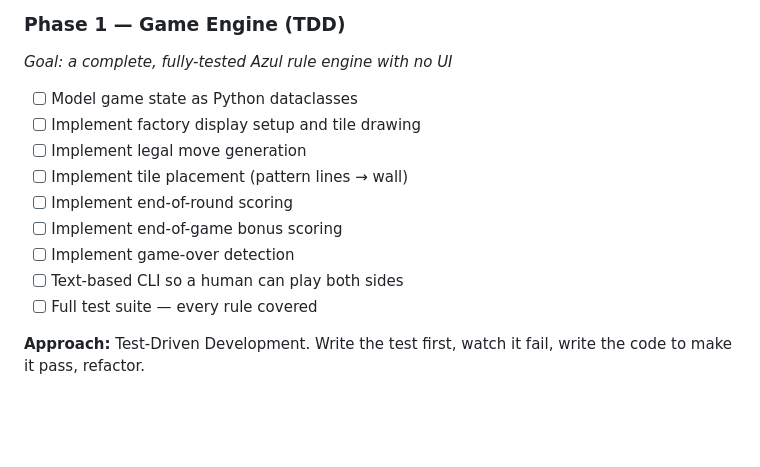
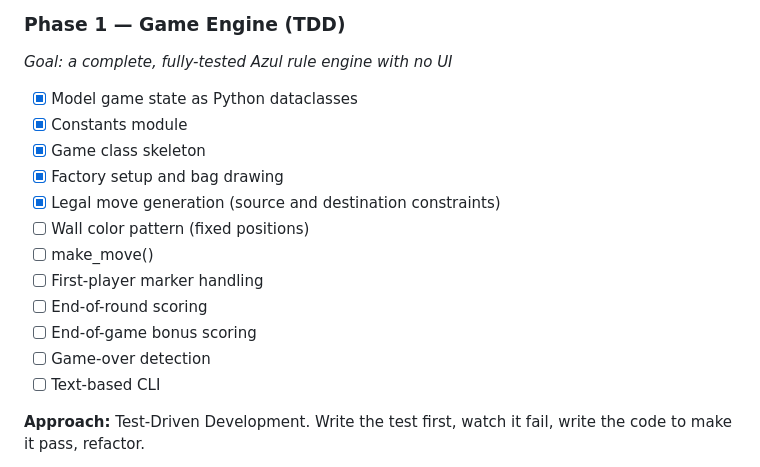
Before and after one commit to jhgravelle/azul-alphazero, a Markdown page: docs/project_plan.md, the part around the change. GitHub-like rendering; blank space fills up the shorter version.

Commit message:
update project plan

```diff
--- a/docs/project_plan.md
+++ b/docs/project_plan.md
@@ -91,15 +91,18 @@ azul-alphazero/
 ### Phase 1 — Game Engine (TDD)
 *Goal: a complete, fully-tested Azul rule engine with no UI*
 
-- [ ] Model game state as Python dataclasses
-- [ ] Implement factory display setup and tile drawing
-- [ ] Implement legal move generation
-- [ ] Implement tile placement (pattern lines → wall)
-- [ ] Implement end-of-round scoring
-- [ ] Implement end-of-game bonus scoring
-- [ ] Implement game-over detection
-- [ ] Text-based CLI so a human can play both sides
-- [ ] Full test suite — every rule covered
+- [x] Model game state as Python dataclasses
+- [x] Constants module
+- [x] Game class skeleton
+- [x] Factory setup and bag drawing
+- [x] Legal move generation (source and destination constraints)
+- [ ] Wall color pattern (fixed positions)
+- [ ] make_move()
+- [ ] First-player marker handling
+- [ ] End-of-round scoring
+- [ ] End-of-game bonus scoring
+- [ ] Game-over detection
+- [ ] Text-based CLI
 
 **Approach:** Test-Driven Development. Write the test first, watch it fail, write the code to make it pass, refactor.
 
```
